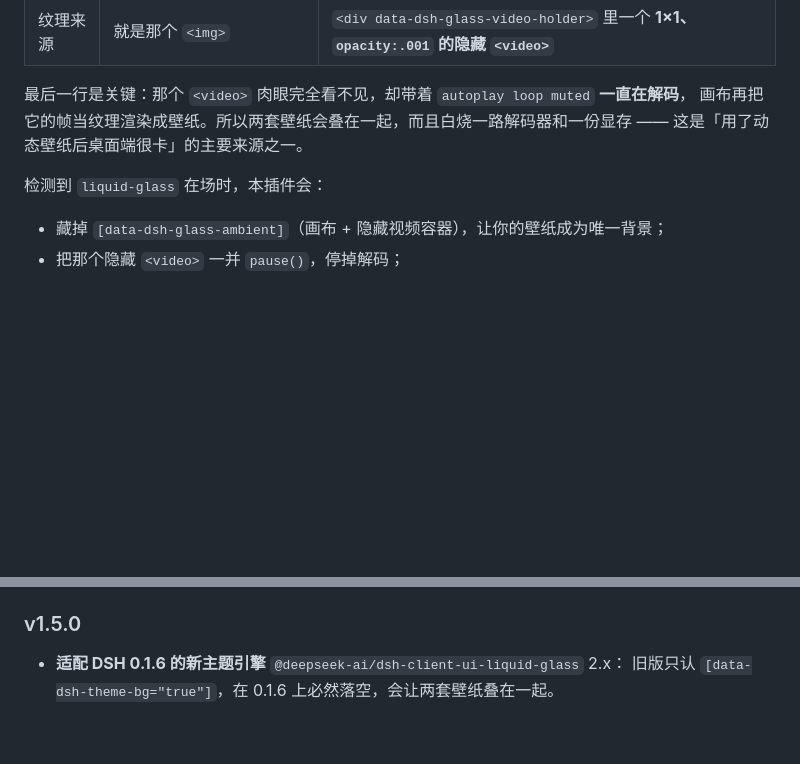
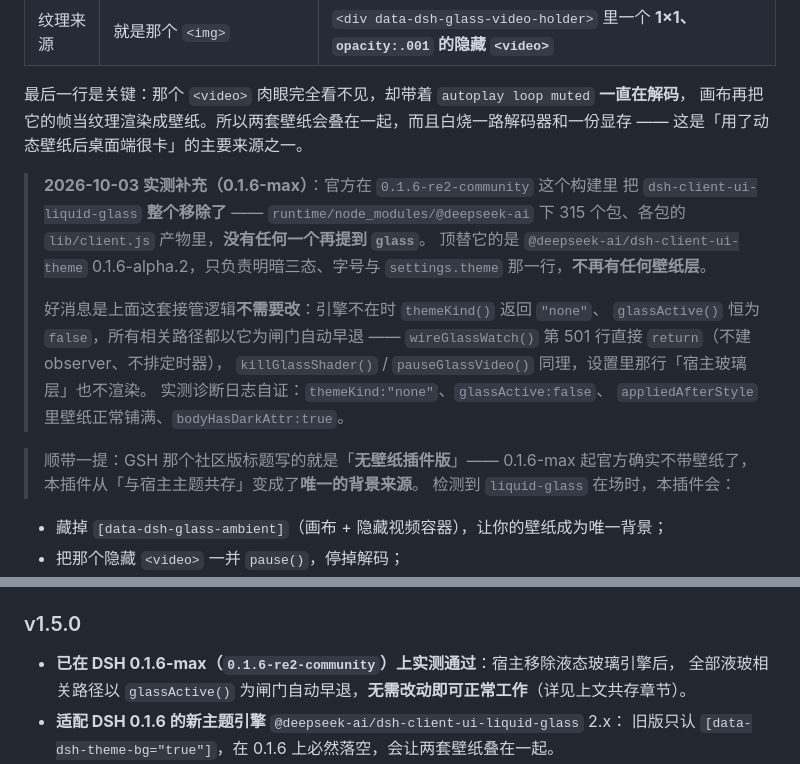
Before and after one commit to zxr2115-1/dsh-anime-theme, a Markdown page: README.md, 2 parts joined by grey strips. Rendered like a GitHub page; blank space fills up the shorter version.

Commit message:
docs: 实测 DSH 0.1.6-max 兼容性 —— 宿主移除了液态玻璃引擎，插件无需改动
官方在 0.1.6-re2-community 这个构建里把 dsh-client-ui-liquid-glass 整个移除了。
核查结论（可复现）：
  - runtime/node_modules/@deepseek-ai 下 315 个包，各包 lib/client.js 里
    没有任何一个再提到 glass（逐文件读文本匹配，不是文件名猜的）
  - 顶替它的是 @deepseek-ai/dsh-client-ui-theme 0.1.6-alpha.2，
    只负责明暗三态/字号/settings.theme，不再有任何壁纸层
  - data-ds-dark-theme 与 shell.overlay 都还在，深浅色识别与停靠位不受影响

插件侧不需要任何代码改动：所有触碰液玻的路径都以 glassActive() 为闸门，
引擎不在时 themeKind() 返回 none、glassActive() 恒 false，全部自动早退 ——
wireGlassWatch() 直接 return（不建 observer、不排定时器），
killGlassShader()/pauseGlassVideo() 同理，设置里「宿主玻璃层」那行也不渲染。

线上诊断日志自证：themeKind=none、glassActive=false、glassHost 缺席、
appliedAfterStyle 里壁纸正常铺满、bodyHasDarkAttr=true、无 failures。

本次仅文档：README 共存章节加 0.1.6-max 实测补充，更新日志加对应条目。
版本号保持 1.5.3（无代码变更，不做无意义的版本发布）。

```diff
--- a/README.md
+++ b/README.md
@@ -355,6 +355,21 @@ DSH 0.1.6 把内置主题引擎换成了 `@deepseek-ai/dsh-client-ui-liquid-glas
 画布再把它的帧当纹理渲染成壁纸。所以两套壁纸会叠在一起，而且白烧一路解码器和一份显存
 —— 这是「用了动态壁纸后桌面端很卡」的主要来源之一。
 
+> **2026-10-03 实测补充（0.1.6-max）**：官方在 `0.1.6-re2-community` 这个构建里
+> 把 `dsh-client-ui-liquid-glass` **整个移除了** —— `runtime/node_modules/@deepseek-ai` 下
+> 315 个包、各包的 `lib/client.js` 产物里，**没有任何一个再提到 `glass`**。
+> 顶替它的是 `@deepseek-ai/dsh-client-ui-theme` 0.1.6-alpha.2，只负责明暗三态、字号与
+> `settings.theme` 那一行，**不再有任何壁纸层**。
+>
+> 好消息是上面这套接管逻辑**不需要改**：引擎不在时 `themeKind()` 返回 `"none"`、
+> `glassActive()` 恒为 `false`，所有相关路径都以它为闸门自动早退 ——
+> `wireGlassWatch()` 第 501 行直接 `return`（不建 observer、不排定时器），
+> `killGlassShader()` / `pauseGlassVideo()` 同理，设置里那行「宿主玻璃层」也不渲染。
+> 实测诊断日志自证：`themeKind:"none"`、`glassActive:false`、
+> `appliedAfterStyle` 里壁纸正常铺满、`bodyHasDarkAttr:true`。
+
+> 顺带一提：GSH 那个社区版标题写的就是「**无壁纸插件版**」—— 0.1.6-max 起官方确实不带壁纸了，
+> 本插件从「与宿主主题共存」变成了**唯一的背景来源**。
 检测到 `liquid-glass` 在场时，本插件会：
 
 - 藏掉 `[data-dsh-glass-ambient]`（画布 + 隐藏视频容器），让你的壁纸成为唯一背景；
@@ -569,6 +584,8 @@ Windows 下 `.ps1` 要带 BOM 而 `.json` 不能带等）都写在 **[PUBLISH.md
 - `scripts/probe-css.mjs` 改为显式 `process.exit(0)`，不再被挂起的定时器拖住。
 
 ### v1.5.0
+- **已在 DSH 0.1.6-max（`0.1.6-re2-community`）上实测通过**：宿主移除液态玻璃引擎后，
+  全部液玻相关路径以 `glassActive()` 为闸门自动早退，**无需改动即可正常工作**（详见上文共存章节）。
 - **适配 DSH 0.1.6 的新主题引擎** `@deepseek-ai/dsh-client-ui-liquid-glass` 2.x：
   旧版只认 `[data-dsh-theme-bg="true"]`，在 0.1.6 上必然落空，会让两套壁纸叠在一起。
 - 新增「宿主玻璃层：接管 / 不接管」开关；接管时停掉隐藏视频的解码，显著降低 GPU 占用。
```
